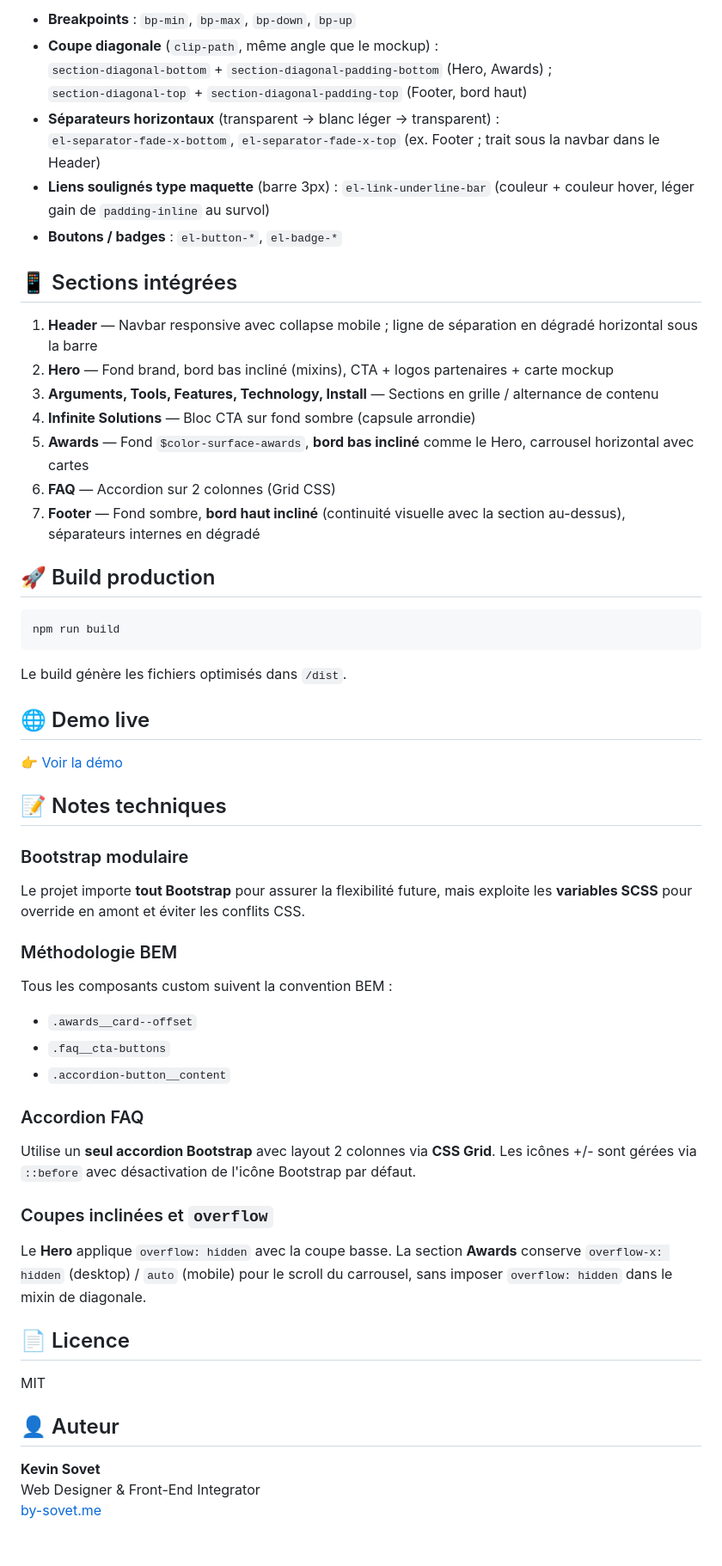
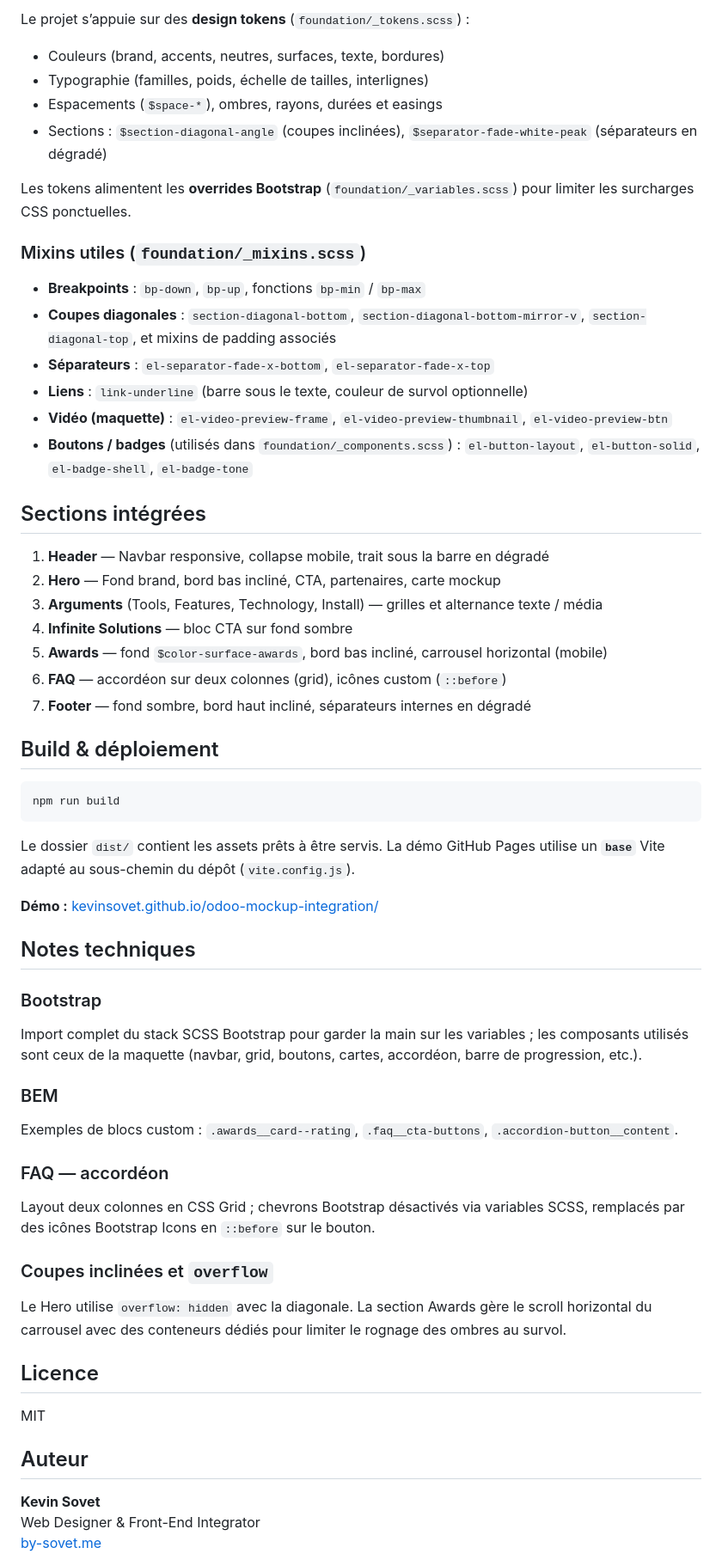
Before and after one commit to sovetkevin/odoo-mockup-integration, a Markdown page: README.md, the part around one of its changes. Shown at 86% size. GitHub-like rendering; blank space fills up the shorter version.

Commit message:
feat/update_readme_with_mockup_blocs_explanation

````diff
--- a/README.md
+++ b/README.md
@@ -73,62 +78,65 @@ Les tokens alimentent les **overrides Bootstrap** pour garder la cohérence entr
 
-- **Breakpoints** : `bp-min`, `bp-max`, `bp-down`, `bp-up`
-- **Coupe diagonale** (`clip-path`, même angle que le mockup) :
-  `section-diagonal-bottom` + `section-diagonal-padding-bottom` (Hero, Awards) ;
-  `section-diagonal-top` + `section-diagonal-padding-top` (Footer, bord haut)
-- **Séparateurs horizontaux** (transparent → blanc léger → transparent) :
-  `el-separator-fade-x-bottom`, `el-separator-fade-x-top` (ex. Footer ; trait sous la navbar dans le Header)
-- **Liens soulignés type maquette** (barre 3px) : `el-link-underline-bar` (couleur + couleur hover, léger gain de `padding-inline` au survol)
-- **Boutons / badges** : `el-button-*`, `el-badge-*`
+Le projet s’appuie sur des **design tokens** (`foundation/_tokens.scss`) :
 
-## 📱 Sections intégrées
+- Couleurs (brand, accents, neutres, surfaces, texte, bordures)
+- Typographie (familles, poids, échelle de tailles, interlignes)
+- Espacements (`$space-*`), ombres, rayons, durées et easings
+- Sections : `$section-diagonal-angle` (coupes inclinées), `$separator-fade-white-peak` (séparateurs en dégradé)
 
-1. **Header** — Navbar responsive avec collapse mobile ; ligne de séparation en dégradé horizontal sous la barre
-2. **Hero** — Fond brand, bord bas incliné (mixins), CTA + logos partenaires + carte mockup
-3. **Arguments, Tools, Features, Technology, Install** — Sections en grille / alternance de contenu
-4. **Infinite Solutions** — Bloc CTA sur fond sombre (capsule arrondie)
-5. **Awards** — Fond `$color-surface-awards`, **bord bas incliné** comme le Hero, carrousel horizontal avec cartes
-6. **FAQ** — Accordion sur 2 colonnes (Grid CSS)
-7. **Footer** — Fond sombre, **bord haut incliné** (continuité visuelle avec la section au-dessus), séparateurs internes en dégradé
+Les tokens alimentent les **overrides Bootstrap** (`foundation/_variables.scss`) pour limiter les surcharges CSS ponctuelles.
 
-## 🚀 Build production
+### Mixins utiles (`foundation/_mixins.scss`)
+
+- **Breakpoints** : `bp-down`, `bp-up`, fonctions `bp-min` / `bp-max`
+- **Coupes diagonales** : `section-diagonal-bottom`, `section-diagonal-bottom-mirror-v`, `section-diagonal-top`, et mixins de padding associés
+- **Séparateurs** : `el-separator-fade-x-bottom`, `el-separator-fade-x-top`
+- **Liens** : `link-underline` (barre sous le texte, couleur de survol optionnelle)
+- **Vidéo (maquette)** : `el-video-preview-frame`, `el-video-preview-thumbnail`, `el-video-preview-btn`
+- **Boutons / badges** (utilisés dans `foundation/_components.scss`) : `el-button-layout`, `el-button-solid`, `el-badge-shell`, `el-badge-tone`
+
+## Sections intégrées
+
+1. **Header** — Navbar responsive, collapse mobile, trait sous la barre en dégradé
+2. **Hero** — Fond brand, bord bas incliné, CTA, partenaires, carte mockup
+3. **Arguments** (Tools, Features, Technology, Install) — grilles et alternance texte / média
+4. **Infinite Solutions** — bloc CTA sur fond sombre
+5. **Awards** — fond `$color-surface-awards`, bord bas incliné, carrousel horizontal (mobile)
+6. **FAQ** — accordéon sur deux colonnes (grid), icônes custom (`::before`)
+7. **Footer** — fond sombre, bord haut incliné, séparateurs internes en dégradé
+
+## Build & déploiement
 
 ```bash
 npm run build
 ```
 
-Le build génère les fichiers optimisés dans `/dist`.
+Le dossier `dist/` contient les assets prêts à être servis. La démo GitHub Pages utilise un **`base`** Vite adapté au sous-chemin du dépôt (`vite.config.js`).
 
-## 🌐 Demo live
+**Démo :** [kevinsovet.github.io/odoo-mockup-integration/](https://kevinsovet.github.io/odoo-mockup-integration/)
 
-👉 [Voir la démo](https://kevinsovet.github.io/odoo-mockup-integration/)
+## Notes techniques
 
-## 📝 Notes techniques
+### Bootstrap
 
-### Bootstrap modulaire
+Import complet du stack SCSS Bootstrap pour garder la main sur les variables ; les composants utilisés sont ceux de la maquette (navbar, grid, boutons, cartes, accordéon, barre de progression, etc.).
 
-Le projet importe **tout Bootstrap** pour assurer la flexibilité future, mais exploite les **variables SCSS** pour override en amont et éviter les conflits CSS.
+### BEM
 
-### Méthodologie BEM
+Exemples de blocs custom : `.awards__card--rating`, `.faq__cta-buttons`, `.accordion-button__content`.
 
-Tous les composants custom suivent la convention BEM :
+### FAQ — accordéon
 
-- `.awards__card--offset`
-- `.faq__cta-buttons`
-- `.accordion-button__content`
-
-### Accordion FAQ
-
-Utilise un **seul accordion Bootstrap** avec layout 2 colonnes via **CSS Grid**. Les icônes +/- sont gérées via `::before` avec désactivation de l'icône Bootstrap par défaut.
+Layout deux colonnes en CSS Grid ; chevrons Bootstrap désactivés via variables SCSS, remplacés par des icônes Bootstrap Icons en `::before` sur le bouton.
 
 ### Coupes inclinées et `overflow`
 
-Le **Hero** applique `overflow: hidden` avec la coupe basse. La section **Awards** conserve `overflow-x: hidden` (desktop) / `auto` (mobile) pour le scroll du carrousel, sans imposer `overflow: hidden` dans le mixin de diagonale.
+Le Hero utilise `overflow: hidden` avec la diagonale. La section Awards gère le scroll horizontal du carrousel avec des conteneurs dédiés pour limiter le rognage des ombres au survol.
 
-## 📄 Licence
+## Licence
 
 MIT
 
-## 👤 Auteur
+## Auteur
 
 **Kevin Sovet**
 Web Designer & Front-End Integrator
````
Also changed, not shown: other parts of README.md (+40 -35 lines).
